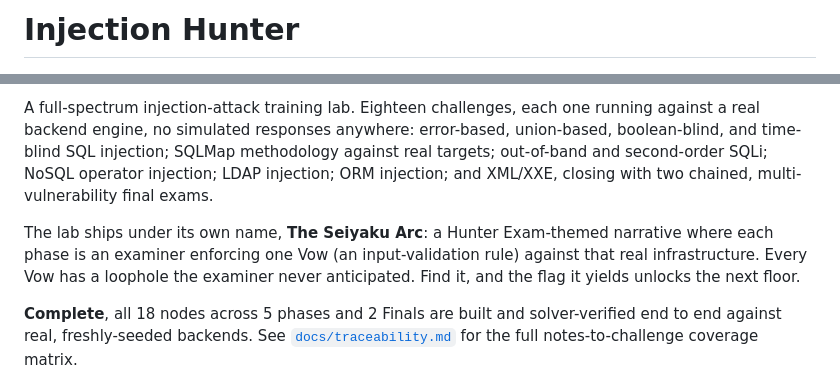
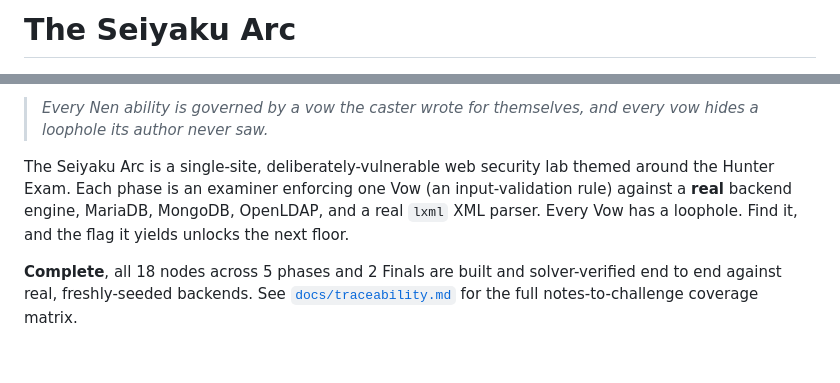
Before and after one commit to kilani47/injection-hunter, a Markdown page: README.md, 2 parts joined by grey strips. Rendered like a GitHub page; blank space fills up the shorter version.

Commit message:
docs: revert README title to The Seiyaku Arc
The repo itself is named injection-hunter for a professional GitHub
presence; the README and the lab's own in-app identity stay The Seiyaku
Arc as originally written.

```diff
--- a/README.md
+++ b/README.md
@@ -1,3 +1,3 @@
-# Injection Hunter
+# The Seiyaku Arc
 
 [![License: MIT](https://img.shields.io/badge/code%20license-MIT-blue.svg)](LICENSE)
@@ -6,17 +4,12 @@
 
-A full-spectrum injection-attack training lab. Eighteen challenges, each
-one running against a real backend engine, no simulated responses
-anywhere: error-based, union-based, boolean-blind, and time-blind SQL
-injection; SQLMap methodology against real targets; out-of-band and
-second-order SQLi; NoSQL operator injection; LDAP injection; ORM
-injection; and XML/XXE, closing with two chained, multi-vulnerability
-final exams.
+> *Every Nen ability is governed by a vow the caster wrote for themselves,
+> and every vow hides a loophole its author never saw.*
 
-The lab ships under its own name, **The Seiyaku Arc**: a Hunter Exam-themed
-narrative where each phase is an examiner enforcing one Vow (an
-input-validation rule) against that real infrastructure. Every Vow has a
-loophole the examiner never anticipated. Find it, and the flag it yields
-unlocks the next floor.
+The Seiyaku Arc is a single-site, deliberately-vulnerable web security lab
+themed around the Hunter Exam. Each phase is an examiner enforcing one Vow
+(an input-validation rule) against a **real** backend engine, MariaDB,
+MongoDB, OpenLDAP, and a real `lxml` XML parser. Every Vow has a loophole.
+Find it, and the flag it yields unlocks the next floor.
 
 **Complete**, all 18 nodes across 5 phases and 2 Finals are built and
 solver-verified end to end against real, freshly-seeded backends. See
```
Also changed, not shown: other parts of README.md (+0 -2 lines).
